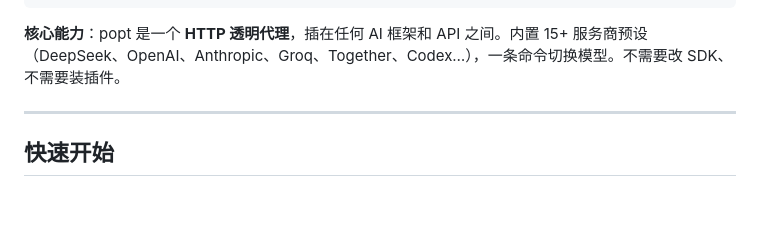
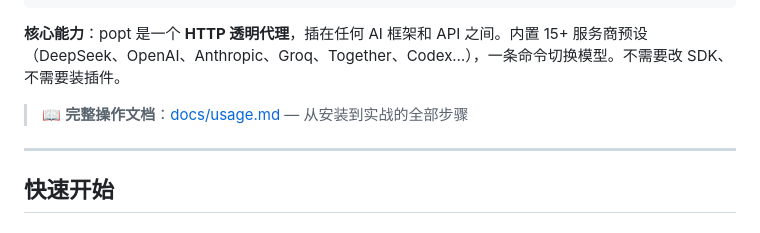
Before and after one commit to vansye/prompt-cache-optimizer, a Markdown page: README.md, the part around the change. GitHub-like rendering; blank space fills up the shorter version.

Commit message:
docs: add comprehensive usage manual (docs/usage.md)

````diff
--- a/README.md
+++ b/README.md
@@ -13,6 +13,8 @@ popt run --model deepseek-v4-flash -- node bot.js
 ```
 
 **核心能力**：popt 是一个 **HTTP 透明代理**，插在任何 AI 框架和 API 之间。内置 15+ 服务商预设（DeepSeek、OpenAI、Anthropic、Groq、Together、Codex…），一条命令切换模型。不需要改 SDK、不需要装插件。
+
+> 📖 **完整操作文档**：[docs/usage.md](docs/usage.md) — 从安装到实战的全部步骤
 
 ---
 
````
Also changed, not shown: docs/usage.md (added, +425 -0 lines).
